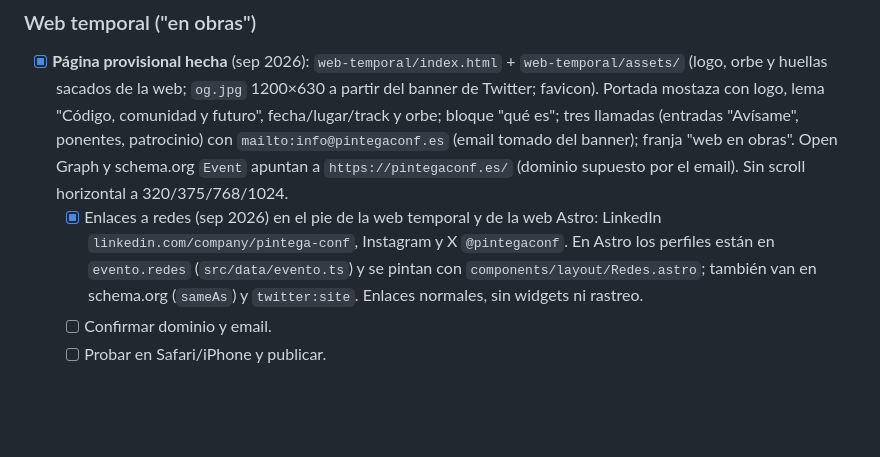
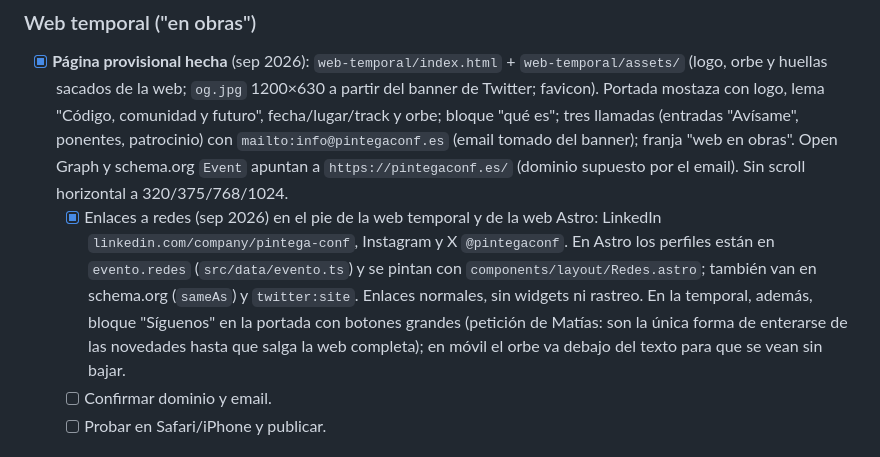
Before and after one commit to PintegaConf/pintegaconf-web, a Markdown page: claude/docs/contexto-web.md, the part around the change. Rendered like a GitHub page; blank space fills up the shorter version.

```diff
--- a/claude/docs/contexto-web.md
+++ b/claude/docs/contexto-web.md
@@ -119,7 +119,7 @@ Decisión, seguridad y mejoras: `web/README.md`. Guía de uso: `web/site/README.
 
 ### Web temporal ("en obras")
 - [x] **Página provisional hecha** (sep 2026): `web-temporal/index.html` + `web-temporal/assets/` (logo, orbe y huellas sacados de la web; `og.jpg` 1200×630 a partir del banner de Twitter; favicon). Portada mostaza con logo, lema "Código, comunidad y futuro", fecha/lugar/track y orbe; bloque "qué es"; tres llamadas (entradas "Avísame", ponentes, patrocinio) con `mailto:info@pintegaconf.es` (email tomado del banner); franja "web en obras". Open Graph y schema.org `Event` apuntan a `https://pintegaconf.es/` (dominio supuesto por el email). Sin scroll horizontal a 320/375/768/1024.
-  - [x] Enlaces a redes (sep 2026) en el pie de la web temporal y de la web Astro: LinkedIn `linkedin.com/company/pintega-conf`, Instagram y X `@pintegaconf`. En Astro los perfiles están en `evento.redes` (`src/data/evento.ts`) y se pintan con `components/layout/Redes.astro`; también van en schema.org (`sameAs`) y `twitter:site`. Enlaces normales, sin widgets ni rastreo.
+  - [x] Enlaces a redes (sep 2026) en el pie de la web temporal y de la web Astro: LinkedIn `linkedin.com/company/pintega-conf`, Instagram y X `@pintegaconf`. En Astro los perfiles están en `evento.redes` (`src/data/evento.ts`) y se pintan con `components/layout/Redes.astro`; también van en schema.org (`sameAs`) y `twitter:site`. Enlaces normales, sin widgets ni rastreo. En la temporal, además, bloque "Síguenos" en la portada con botones grandes (petición de Matías: son la única forma de enterarse de las novedades hasta que salga la web completa); en móvil el orbe va debajo del texto para que se vean sin bajar.
   - [ ] Confirmar dominio y email.
   - [ ] Probar en Safari/iPhone y publicar.
 
```
Also changed, not shown: claude/CLAUDE.md (+1 -1 lines).
